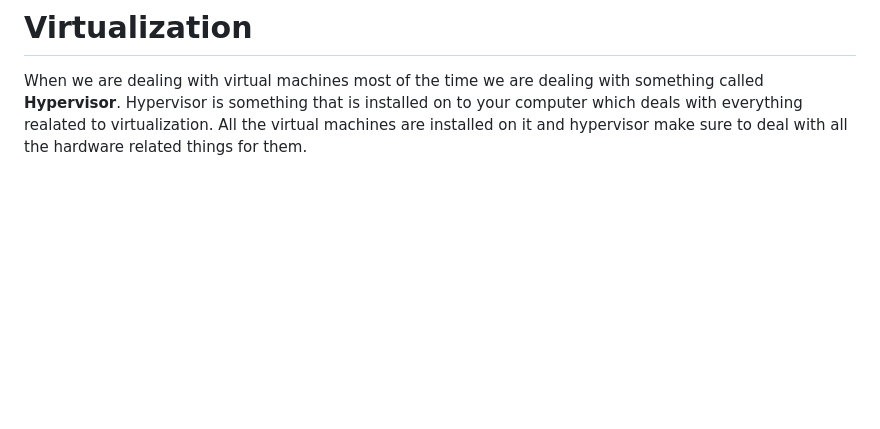
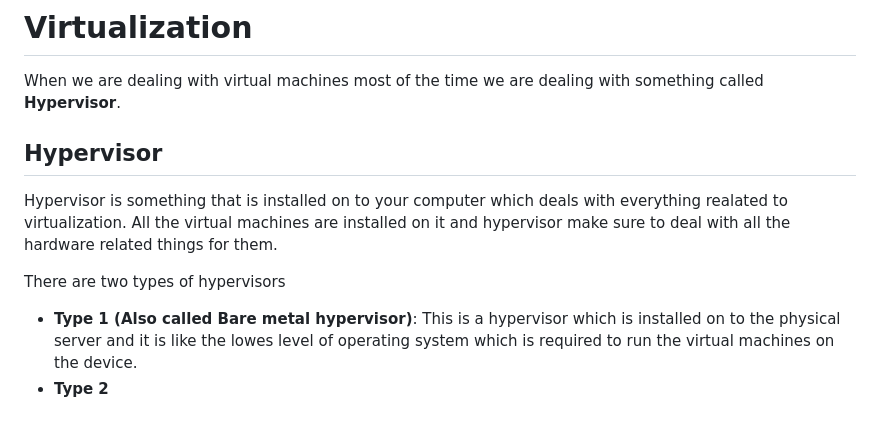
Before and after one commit to Hackerjedi666/CybersecNotes, a Markdown page: examNotes/cloudNotes/Cloudpractionar.md, the part around the change. Drawn GitHub-style; blank space fills up the shorter version.

Commit message:
cloud notes

```diff
--- a/examNotes/cloudNotes/Cloudpractionar.md
+++ b/examNotes/cloudNotes/Cloudpractionar.md
@@ -161,4 +161,11 @@ If you wanna go into detail about cloud security you can check out the notes i a
 
 
 When we are dealing with virtual machines most of the time we are dealing with something called **Hypervisor**.
+
+## Hypervisor
+
 Hypervisor is something that is installed on to your computer which deals with everything realated to virtualization. All the virtual machines are installed on it and hypervisor make sure to deal with all the hardware related things for them.
+
+There are two types of hypervisors
+- **Type 1 (Also called Bare metal hypervisor)**: This is a hypervisor which is installed on to the physical server and it is like the lowes level of operating system which is required to run the virtual machines on the device.
+- **Type 2**
```
